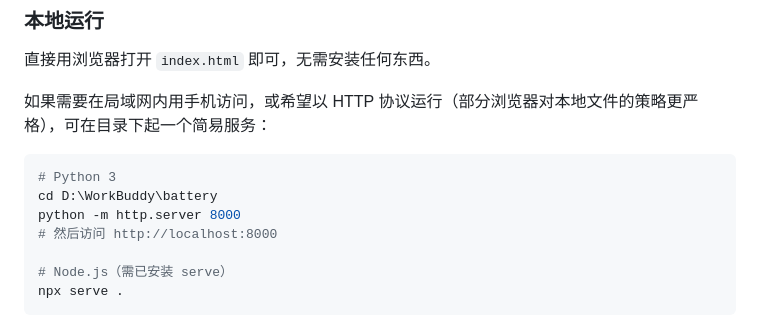
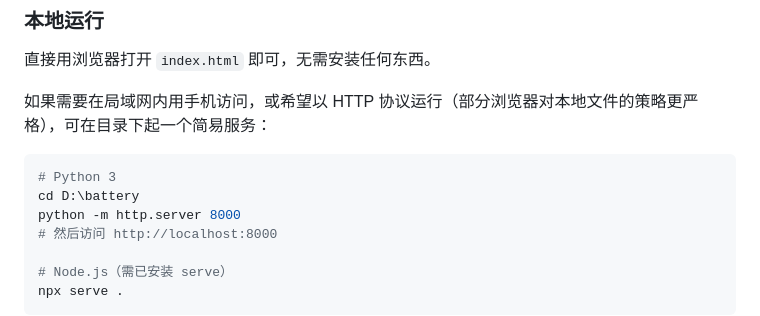
Before and after one commit to WUMEIHAI/battery, a Markdown page: README.md, the part around the change. Rendered like a GitHub page.

Commit message:
Fix Python server command directory path
Update the directory path for the Python server command in README.

````diff
--- a/README.md
+++ b/README.md
@@ -79,7 +79,7 @@
 
 ```bash
 # Python 3
-cd D:\WorkBuddy\battery
+cd D:\battery
 python -m http.server 8000
 # 然后访问 http://localhost:8000
 
````
